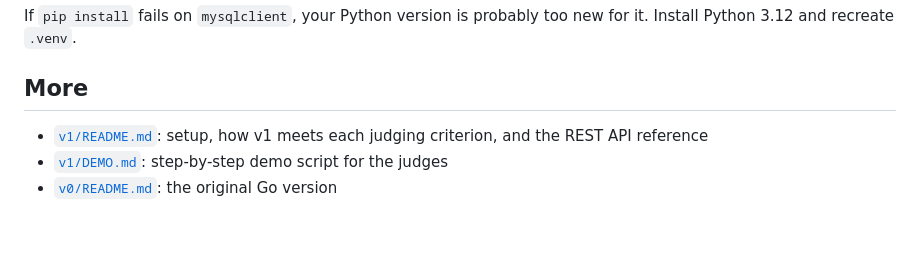
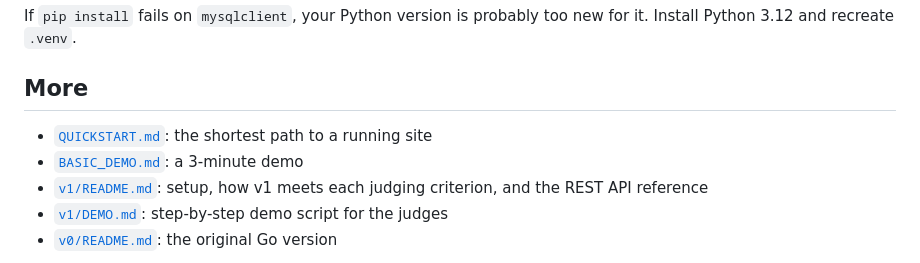
Before and after one commit to Braine-Ded/dbms-proj, a Markdown page: README.md, the part around the change. Rendered like a GitHub page; blank space fills up the shorter version.

Commit message:
Add QUICKSTART.md and BASIC_DEMO.md
Co-Authored-By: Claude Opus 5.5 <noreply@anthropic.com>

```diff
--- a/README.md
+++ b/README.md
@@ -75,6 +75,8 @@ If `pip install` fails on `mysqlclient`, your Python version is probably too new
 
 ## More
 
+* [`QUICKSTART.md`](QUICKSTART.md): the shortest path to a running site
+* [`BASIC_DEMO.md`](BASIC_DEMO.md): a 3-minute demo
 * [`v1/README.md`](v1/README.md): setup, how v1 meets each judging criterion, and the REST API reference
 * [`v1/DEMO.md`](v1/DEMO.md): step-by-step demo script for the judges
 * [`v0/README.md`](v0/README.md): the original Go version
```
Also changed, not shown: BASIC_DEMO.md (added, +50 -0 lines), QUICKSTART.md (added, +43 -0 lines).
